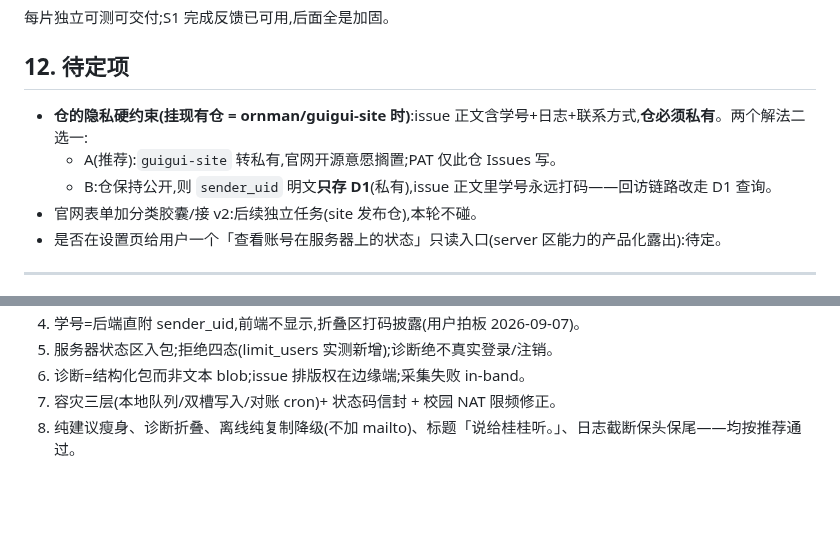
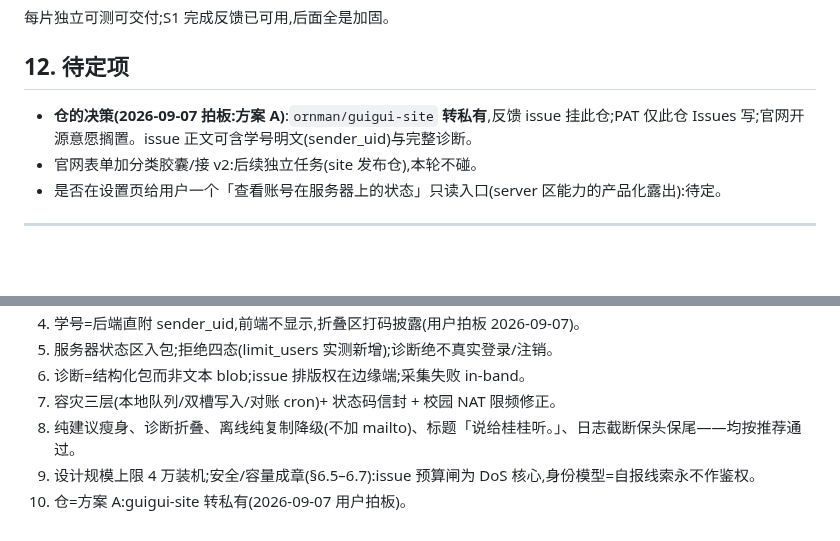
Before and after one commit to ornman/guigui, a Markdown page: docs/prd/guigui-feedback-system.md, 2 parts joined by grey strips. Drawn GitHub-style; blank space fills up the shorter version.

Commit message:
docs(prd): 仓决策落定 — 方案A:ornman/guigui-site 转私有,反馈 issue 挂此仓,PAT 仅此仓 Issues 写(决策记录第 10 条);设计规模 4 万装机入记录

```diff
--- a/docs/prd/guigui-feedback-system.md
+++ b/docs/prd/guigui-feedback-system.md
@@ -465,9 +465,7 @@ deletion test:删掉它,发送/重试/幂等/退避/队列复杂度会在 api.py
 
 ## 12. 待定项
 
-- **仓的隐私硬约束(挂现有仓 = ornman/guigui-site 时)**:issue 正文含学号+日志+联系方式,**仓必须私有**。两个解法二选一:
-  - A(推荐):`guigui-site` 转私有,官网开源意愿搁置;PAT 仅此仓 Issues 写。
-  - B:仓保持公开,则 `sender_uid` 明文**只存 D1**(私有),issue 正文里学号永远打码——回访链路改走 D1 查询。
+- **仓的决策(2026-09-07 拍板:方案 A)**:`ornman/guigui-site` **转私有**,反馈 issue 挂此仓;PAT 仅此仓 Issues 写;官网开源意愿搁置。issue 正文可含学号明文(sender_uid)与完整诊断。
 - 官网表单加分类胶囊/接 v2:后续独立任务(site 发布仓),本轮不碰。
 - 是否在设置页给用户一个「查看账号在服务器上的状态」只读入口(server 区能力的产品化露出):待定。
 
@@ -505,3 +503,5 @@ deletion test:删掉它,发送/重试/幂等/退避/队列复杂度会在 api.py
 6. 诊断=结构化包而非文本 blob;issue 排版权在边缘端;采集失败 in-band。
 7. 容灾三层(本地队列/双槽写入/对账 cron)+ 状态码信封 + 校园 NAT 限频修正。
 8. 纯建议瘦身、诊断折叠、离线纯复制降级(不加 mailto)、标题「说给桂桂听。」、日志截断保头保尾——均按推荐通过。
+9. 设计规模上限 4 万装机;安全/容量成章(§6.5–6.7):issue 预算闸为 DoS 核心,身份模型=自报线索永不作鉴权。
+10. 仓=方案 A:guigui-site 转私有(2026-09-07 用户拍板)。
```
